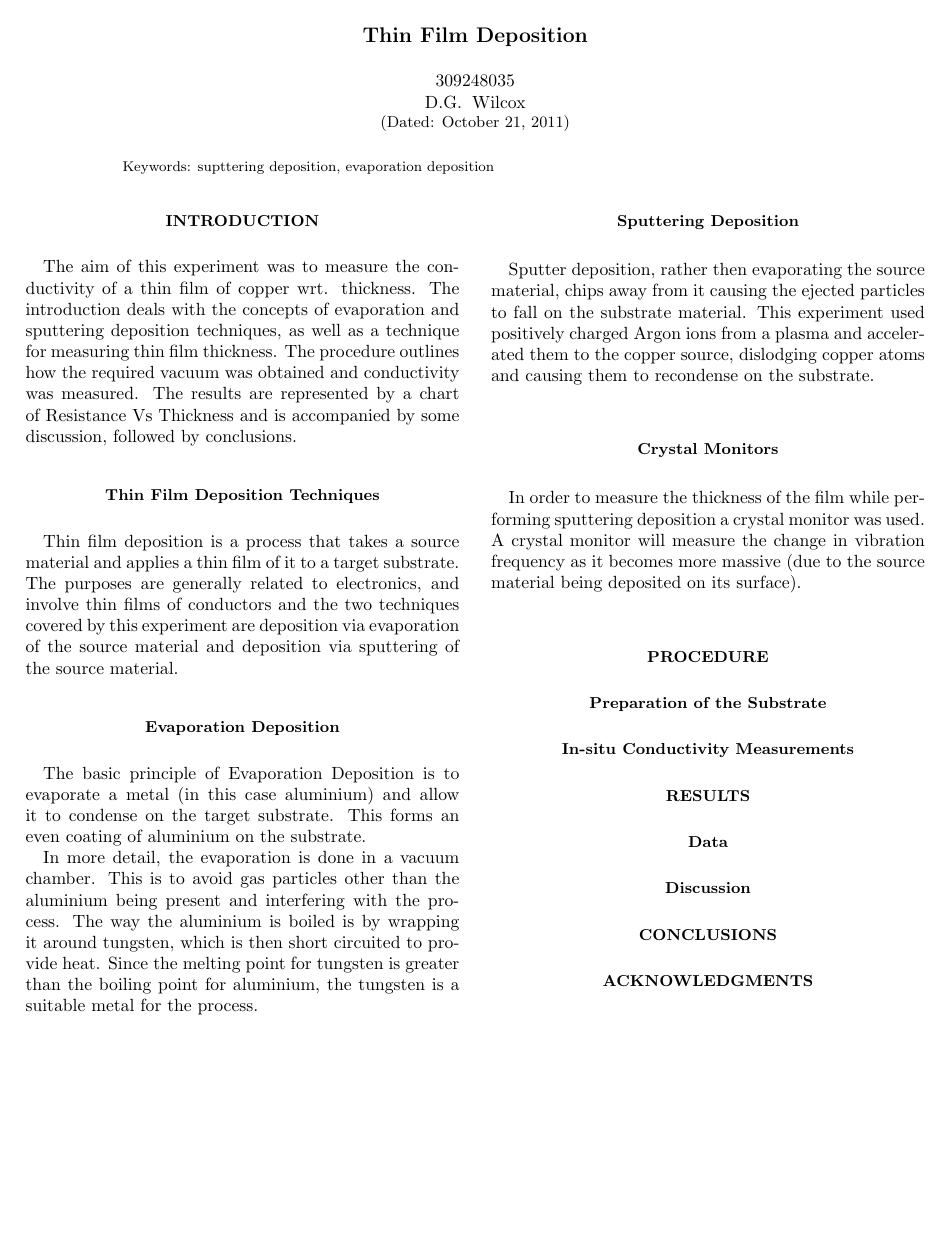
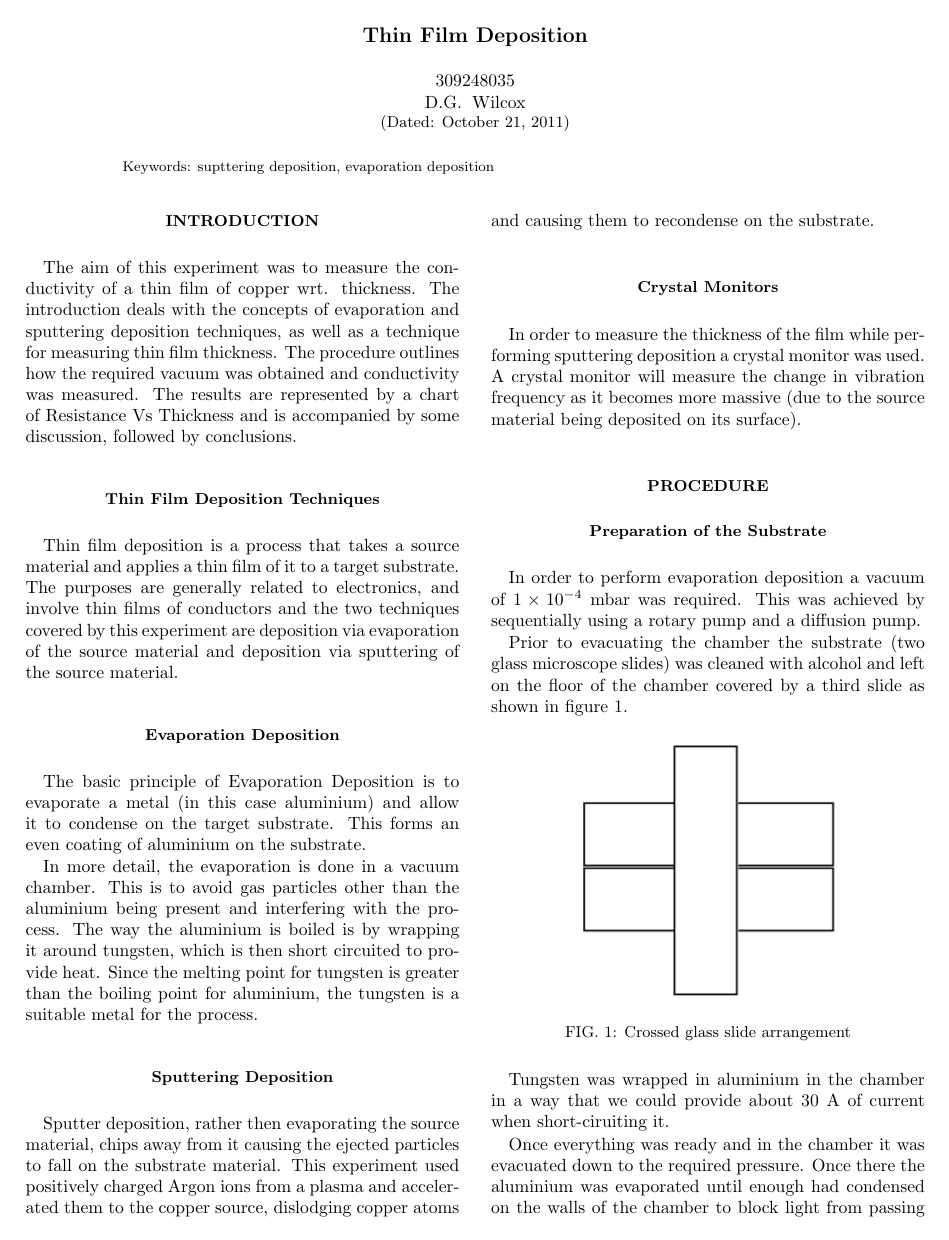
Before and after one commit to goldfish-dave/SeniorPhysicsLabReport2, a LaTeX paper (report.tex): the whole page before the commit and page 1 of 2 after it. Compiled offline with pdfLaTeX.

Commit message:
preparation of substrate complete, crossed glass slide arrangment picture also added

```diff
--- a/report.tex
+++ b/report.tex
@@ -49,6 +49,21 @@ In order to measure the thickness of the film while performing sputtering deposi
 
 \subsection{Preparation of the Substrate}
 
+In order to perform evaporation deposition a vacuum of $1\times10^{-4}$ mbar was required. This was achieved by sequentially using a rotary pump and a diffusion pump.
+
+Prior to evacuating the chamber the substrate (two glass microscope slides) was cleaned with alcohol and left on the floor of the chamber covered by a third slide as shown in figure~\ref{fig:slideArrangement}.
+
+\begin{figure}[h]
+	\includegraphics[width=0.6\linewidth]{glassSlideArrangement.png}
+	\caption{Crossed glass slide arrangement}
+	\label{fig:slideArrangement}
+\end{figure}
+
+Tungsten was wrapped in aluminium in the chamber in a way that we could provide about 30 A of current when short-ciruiting it.
+
+Once everything was ready and in the chamber it was evacuated down to the required pressure. Once there the aluminium was evaporated until enough had condensed on the walls of the chamber to block light from passing through it. At this point the substrate was left to cool and then eventually removed.
+
+
 \subsection{In-situ Conductivity Measurements}
 
 
```
Also changed, not shown: glassSlideArrangement.png (added).
